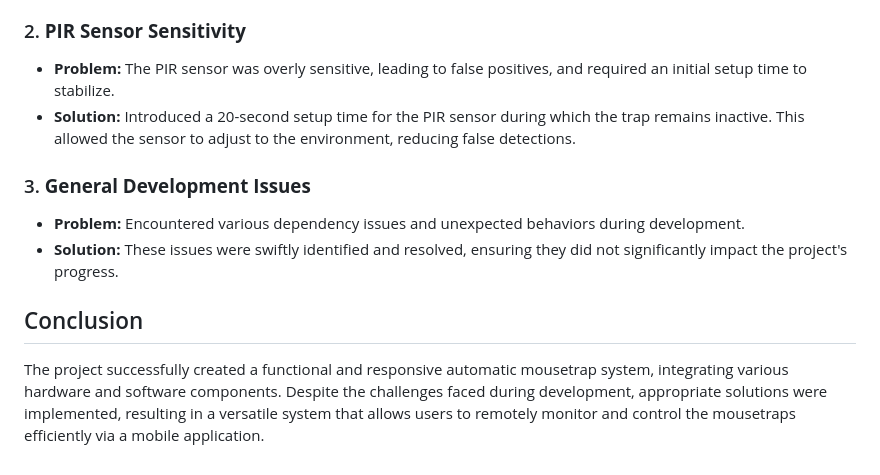
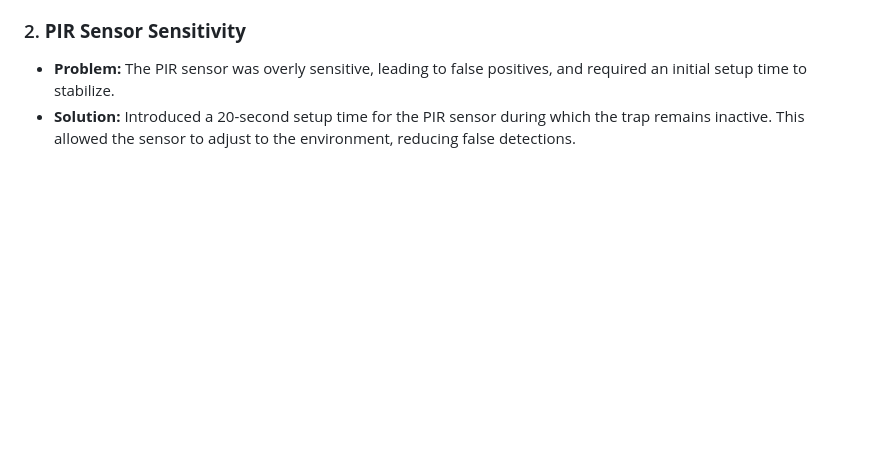
Before and after one commit to SoloQueueTrash/Mouse_Trap, a Markdown page: README.md, the part around the change. Drawn GitHub-style; blank space fills up the shorter version.

```diff
--- a/README.md
+++ b/README.md
@@ -55,10 +55,3 @@ The integration process involved connecting the sensor and servo motor to the Ar
 ### 2. **PIR Sensor Sensitivity**
 - **Problem:** The PIR sensor was overly sensitive, leading to false positives, and required an initial setup time to stabilize.
 - **Solution:** Introduced a 20-second setup time for the PIR sensor during which the trap remains inactive. This allowed the sensor to adjust to the environment, reducing false detections.
-
-### 3. **General Development Issues**
-- **Problem:** Encountered various dependency issues and unexpected behaviors during development.
-- **Solution:** These issues were swiftly identified and resolved, ensuring they did not significantly impact the project's progress.
-
-## Conclusion
-The project successfully created a functional and responsive automatic mousetrap system, integrating various hardware and software components. Despite the challenges faced during development, appropriate solutions were implemented, resulting in a versatile system that allows users to remotely monitor and control the mousetraps efficiently via a mobile application.
```
